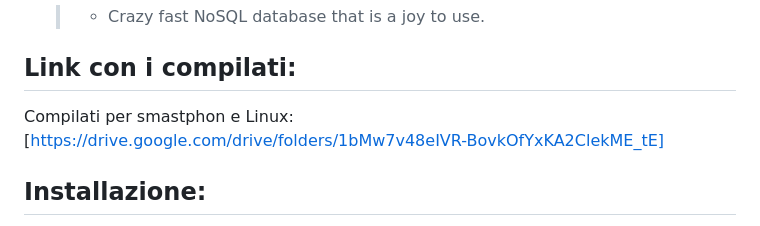
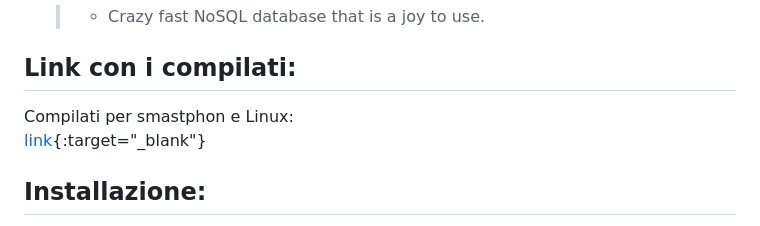
Before and after one commit to matito72/books, a Markdown page: README.md, the part around the change. Rendered like a GitHub page.

Commit message:
link compilati

```diff
--- a/README.md
+++ b/README.md
@@ -12,7 +12,8 @@ Progetto Flutter per il censimento libri.
   >- Crazy fast NoSQL database that is a joy to use.
 
 ## Link con i compilati:
-Compilati per smastphon e Linux:  [https://drive.google.com/drive/folders/1bMw7v48eIVR-BovkOfYxKA2ClekME_tE]
+Compilati per smastphon e Linux:
+[link](https://drive.google.com/drive/folders/1bMw7v48eIVR-BovkOfYxKA2ClekME_tE){:target="_blank"}
 
 ## Installazione:
 La libreria ISAR non è aggiornatissima e mal sopporta le ultime versioni di Android, comunque funziona
```
